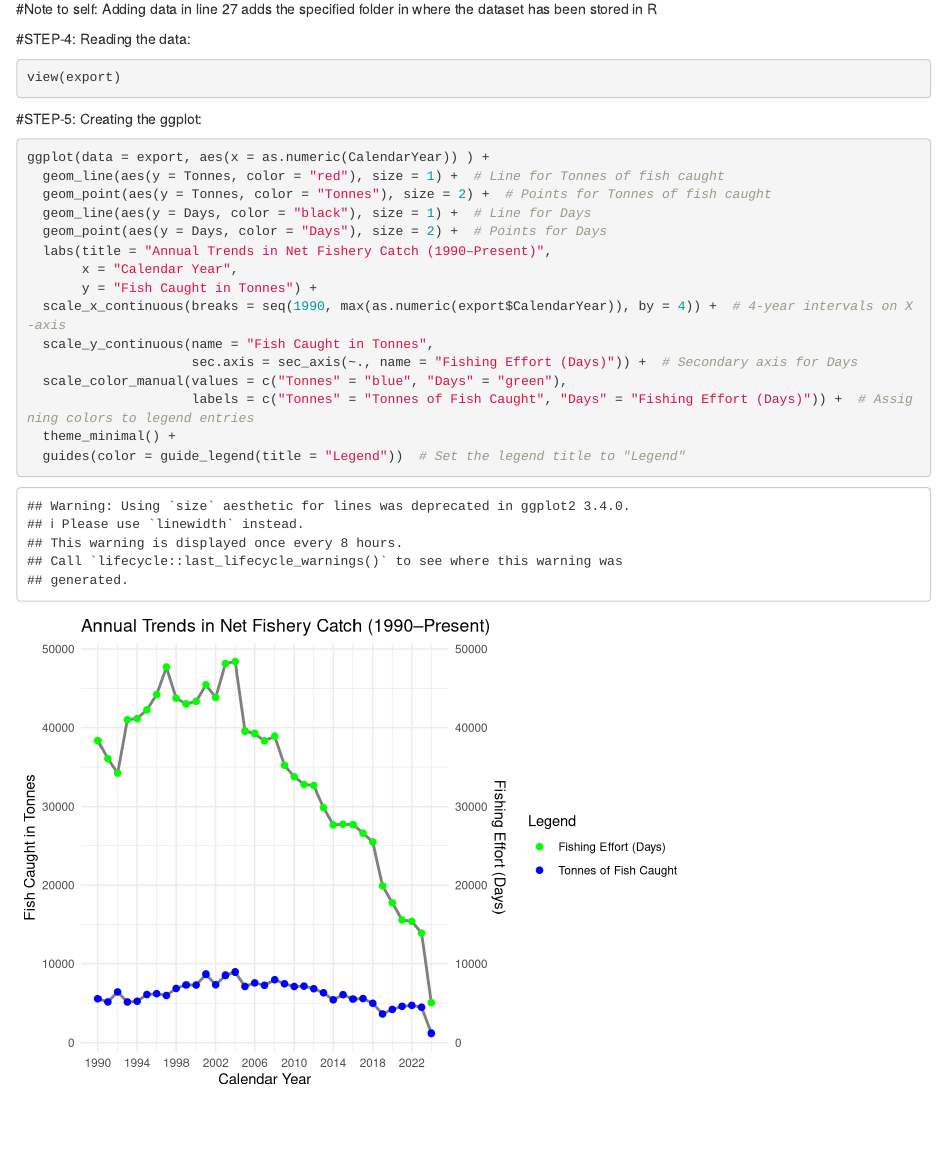
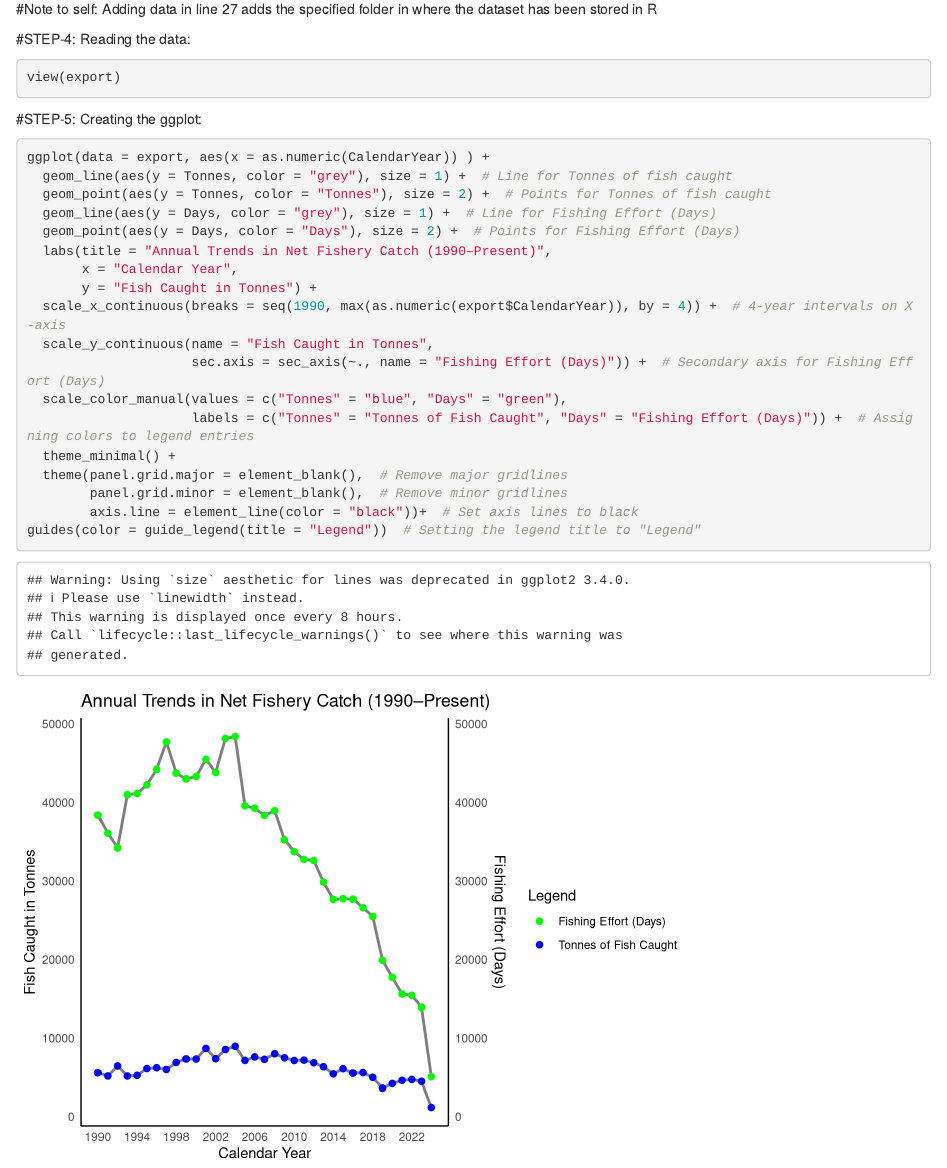
Before and after one commit to ramaashenoy/MB5370_Module04_QFISH, an R Markdown document (MB5370_Module04_QFISH.Rmd): the page in a window 1100 px wide, from 1150 px down. Rendered offline with R 4.5, knitr and Pandoc, with nearby package versions; some code elsewhere in the file could not run offline.

Commit message:
27/09 commit

````diff
--- a/MB5370_Module04_QFISH.Rmd
+++ b/MB5370_Module04_QFISH.Rmd
@@ -39,18 +39,21 @@ view(export)
 #STEP-5: Creating the ggplot:
 ```{r}
 ggplot(data = export, aes(x = as.numeric(CalendarYear)) ) +
-  geom_line(aes(y = Tonnes, color = "red"), size = 1) +  # Line for Tonnes of fish caught
+  geom_line(aes(y = Tonnes, color = "grey"), size = 1) +  # Line for Tonnes of fish caught
   geom_point(aes(y = Tonnes, color = "Tonnes"), size = 2) +  # Points for Tonnes of fish caught
-  geom_line(aes(y = Days, color = "black"), size = 1) +  # Line for Days
-  geom_point(aes(y = Days, color = "Days"), size = 2) +  # Points for Days
+  geom_line(aes(y = Days, color = "grey"), size = 1) +  # Line for Fishing Effort (Days)
+  geom_point(aes(y = Days, color = "Days"), size = 2) +  # Points for Fishing Effort (Days)
   labs(title = "Annual Trends in Net Fishery Catch (1990–Present)",
        x = "Calendar Year",
        y = "Fish Caught in Tonnes") +
   scale_x_continuous(breaks = seq(1990, max(as.numeric(export$CalendarYear)), by = 4)) +  # 4-year intervals on X-axis
   scale_y_continuous(name = "Fish Caught in Tonnes",
-                     sec.axis = sec_axis(~., name = "Fishing Effort (Days)")) +  # Secondary axis for Days
+                     sec.axis = sec_axis(~., name = "Fishing Effort (Days)")) +  # Secondary axis for Fishing Effort (Days)
   scale_color_manual(values = c("Tonnes" = "blue", "Days" = "green"),
                      labels = c("Tonnes" = "Tonnes of Fish Caught", "Days" = "Fishing Effort (Days)")) +  # Assigning colors to legend entries
   theme_minimal() +
-  guides(color = guide_legend(title = "Legend"))  # Set the legend title to "Legend"
+  theme(panel.grid.major = element_blank(),  # Remove major gridlines
+        panel.grid.minor = element_blank(),  # Remove minor gridlines
+        axis.line = element_line(color = "black"))+  # Set axis lines to black
+guides(color = guide_legend(title = "Legend"))  # Setting the legend title to "Legend"
 ```
````
